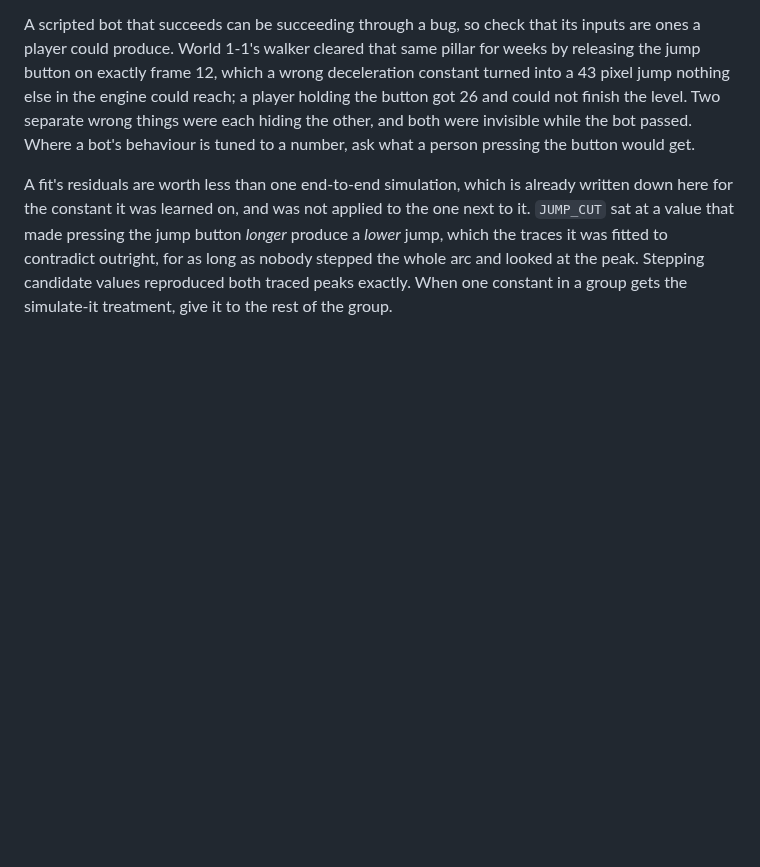
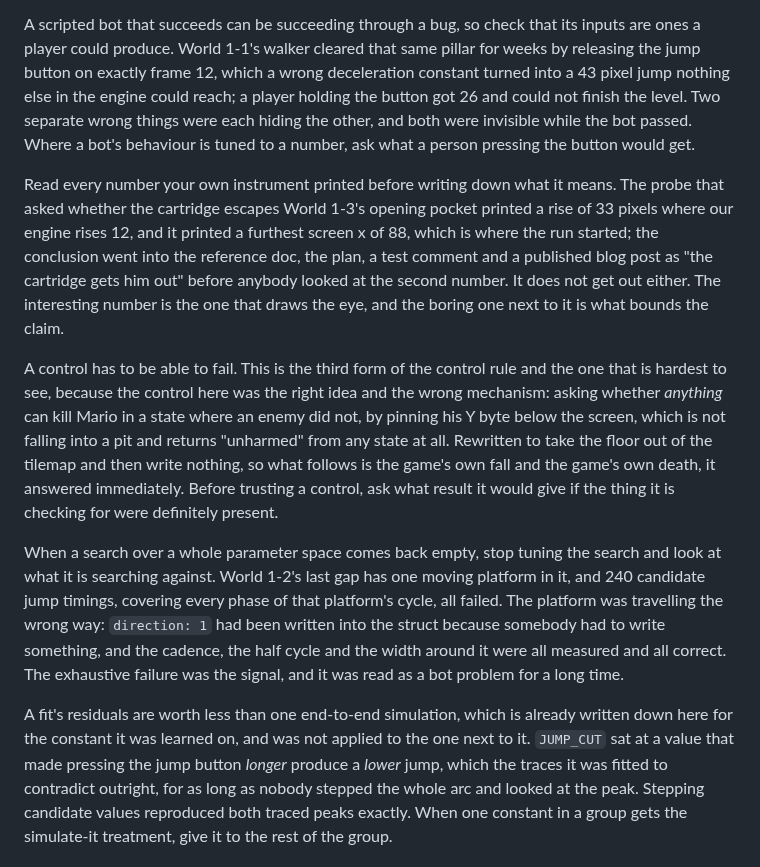
Before and after one commit to RianGoossens/gb-recreation, a Markdown page: CLAUDE.md, the part around the change. Drawn GitHub-style; blank space fills up the shorter version.

Commit message:
docs: three rules this session earned, in CLAUDE.md
Read every number your own instrument printed before writing down what it
means. The pocket probe printed a 33 px rise and a furthest screen x of 88,
which is where the run started, and the conclusion drawn from the first went
into a reference doc, the plan, a test comment and a published post before
anybody read the second.

A control has to be able to fail. Pinning Mario's Y byte below the screen is
not falling into a pit and returns "unharmed" from any state at all; taking
the floor out of the tilemap and writing nothing answered on the first run.

When a search over a whole parameter space comes back empty, look at what it
is searching against. Every one of 240 jump timings failed at World 1-2's last
gap because the platform was travelling the wrong way.

```diff
--- a/CLAUDE.md
+++ b/CLAUDE.md
@@ -47,6 +47,12 @@ A search that finds nothing is only worth what its positive control is worth. `i
 Ask what every trace of a thing held constant, because that is the variable nobody has tested. All of this project's jump traces peaked at 24 pixels and every one was taken from a standstill; the cartridge gives 24 standing, 33 with a direction held, and 41 with B on top, and the 24 was correct and unrepresentative. What exposed it was the level geometry, which is a measurement too: World 1-1's pillar is 32 pixels above the ground either side of it and the level is verified column for column, so the game expects a jump the model said was impossible. When a structural fact contradicts a measured constant, look for the condition every measurement of that constant shared.
 
 A scripted bot that succeeds can be succeeding through a bug, so check that its inputs are ones a player could produce. World 1-1's walker cleared that same pillar for weeks by releasing the jump button on exactly frame 12, which a wrong deceleration constant turned into a 43 pixel jump nothing else in the engine could reach; a player holding the button got 26 and could not finish the level. Two separate wrong things were each hiding the other, and both were invisible while the bot passed. Where a bot's behaviour is tuned to a number, ask what a person pressing the button would get.
+
+Read every number your own instrument printed before writing down what it means. The probe that asked whether the cartridge escapes World 1-3's opening pocket printed a rise of 33 pixels where our engine rises 12, and it printed a furthest screen x of 88, which is where the run started; the conclusion went into the reference doc, the plan, a test comment and a published blog post as "the cartridge gets him out" before anybody looked at the second number. It does not get out either. The interesting number is the one that draws the eye, and the boring one next to it is what bounds the claim.
+
+A control has to be able to fail. This is the third form of the control rule and the one that is hardest to see, because the control here was the right idea and the wrong mechanism: asking whether *anything* can kill Mario in a state where an enemy did not, by pinning his Y byte below the screen, which is not falling into a pit and returns "unharmed" from any state at all. Rewritten to take the floor out of the tilemap and then write nothing, so what follows is the game's own fall and the game's own death, it answered immediately. Before trusting a control, ask what result it would give if the thing it is checking for were definitely present.
+
+When a search over a whole parameter space comes back empty, stop tuning the search and look at what it is searching against. World 1-2's last gap has one moving platform in it, and 240 candidate jump timings, covering every phase of that platform's cycle, all failed. The platform was travelling the wrong way: `direction: 1` had been written into the struct because somebody had to write something, and the cadence, the half cycle and the width around it were all measured and all correct. The exhaustive failure was the signal, and it was read as a bot problem for a long time.
 
 A fit's residuals are worth less than one end-to-end simulation, which is already written down here for the constant it was learned on, and was not applied to the one next to it. `JUMP_CUT` sat at a value that made pressing the jump button *longer* produce a *lower* jump, which the traces it was fitted to contradict outright, for as long as nobody stepped the whole arc and looked at the peak. Stepping candidate values reproduced both traced peaks exactly. When one constant in a group gets the simulate-it treatment, give it to the rest of the group.
 
```
Also changed, not shown: docs/GRAND_MASTER_PLAN.md (+1 -0 lines).
